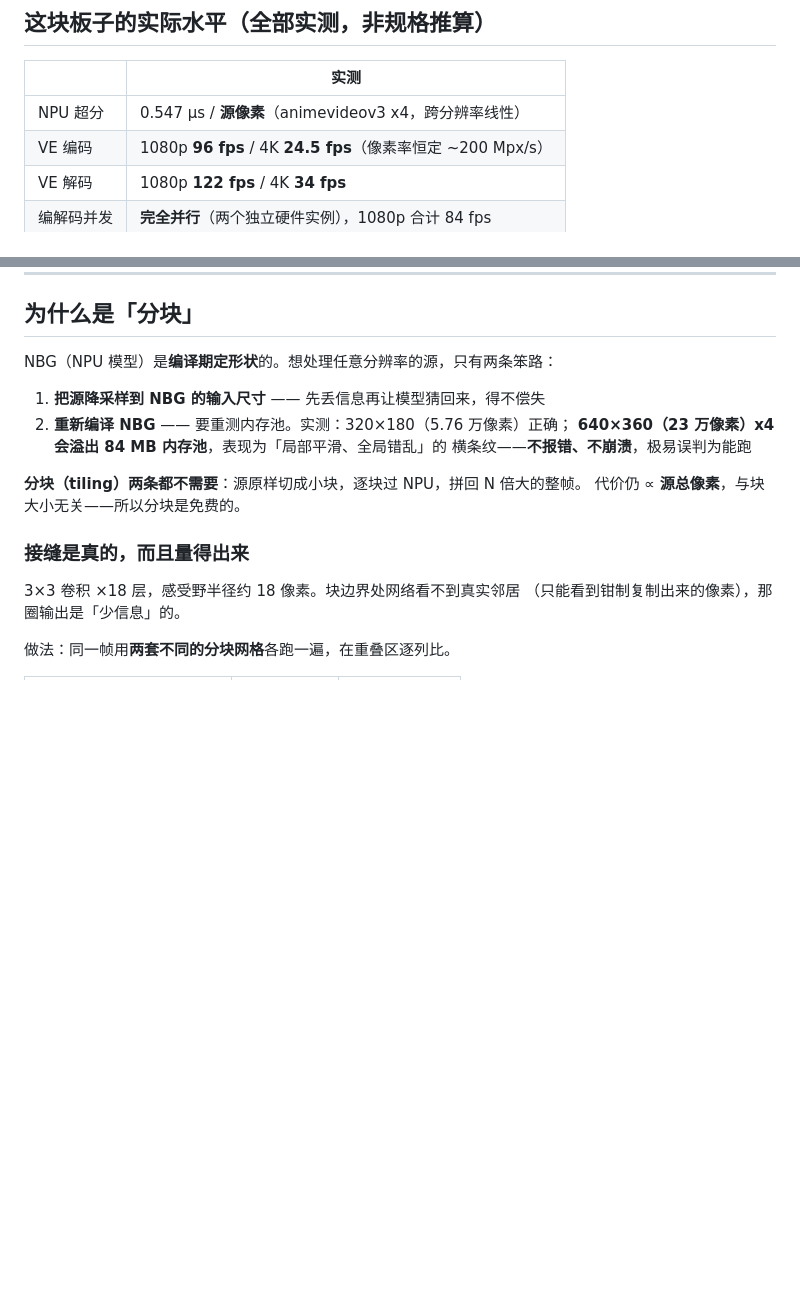
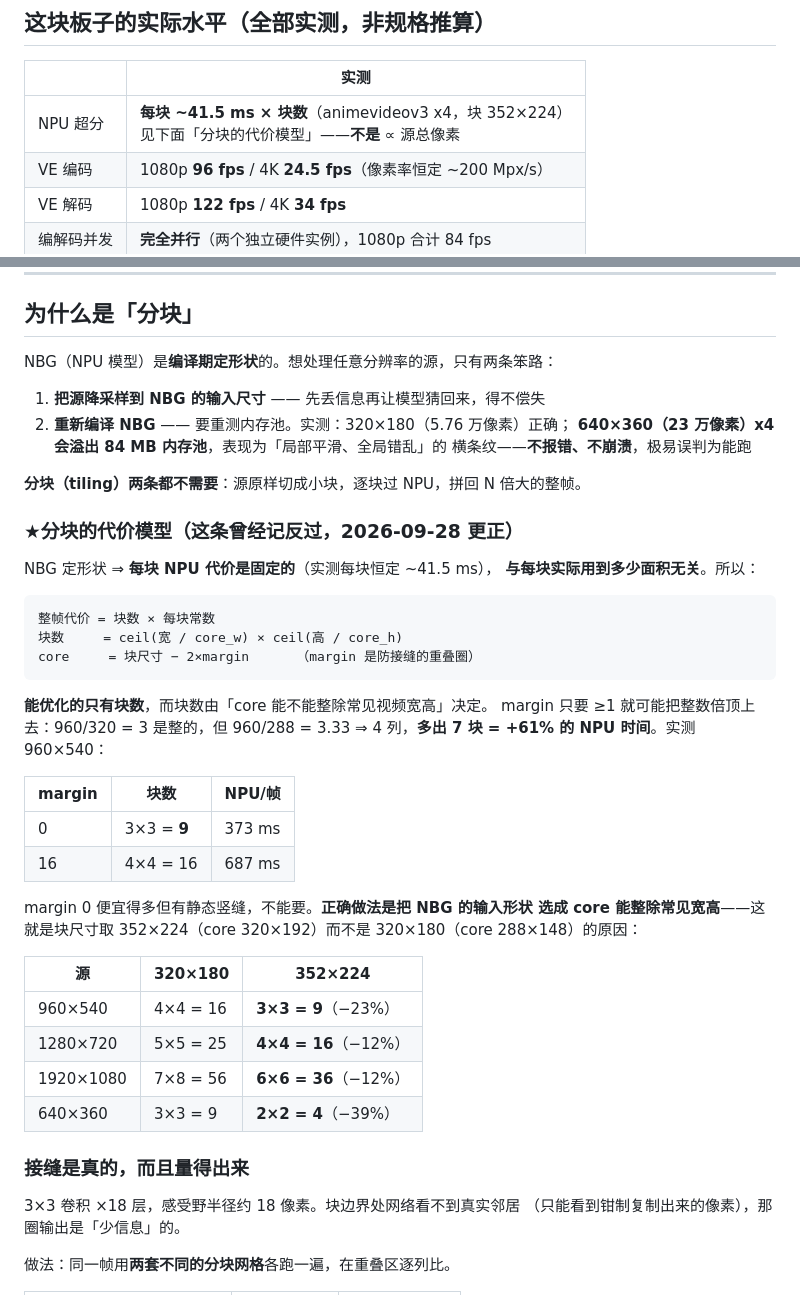
Before and after one commit to northwindlight/a733-sr, a Markdown page: README.md, 2 parts joined by grey strips. GitHub-like rendering; blank space fills up the shorter version.

Commit message:
docs: README 更正代价模型（每块常数 × 块数），补块尺寸选择的推导
- 旧 README 写"代价 ∝ 源总像素，与块大小无关，所以分块是免费的"——**错**。
  真实模型是 块数 × 每块常数（每块恒定 ~41.5ms，与 core 面积无关）。
- 补上 320x180 vs 352x224 在各种源上的块数对照，说明为什么换形状。
- 性能表那行同步改掉。

Co-Authored-By: Claude Code <noreply@anthropic.com>

````diff
--- a/README.md
+++ b/README.md
@@ -18,7 +18,7 @@
 
 | | 实测 |
 |---|---|
-| NPU 超分 | 0.547 µs / **源像素**（animevideov3 x4，跨分辨率线性） |
+| NPU 超分 | **每块 ~41.5 ms × 块数**（animevideov3 x4，块 352×224）<br>见下面「分块的代价模型」——**不是** ∝ 源总像素 |
 | VE 编码 | 1080p **96 fps** / 4K **24.5 fps**（像素率恒定 ~200 Mpx/s） |
 | VE 解码 | 1080p **122 fps** / 4K **34 fps** |
 | 编解码并发 | **完全并行**（两个独立硬件实例），1080p 合计 84 fps |
@@ -41,7 +41,37 @@ NBG（NPU 模型）是**编译期定形状**的。想处理任意分辨率的源
    横条纹——**不报错、不崩溃**，极易误判为能跑
 
 **分块（tiling）两条都不需要**：源原样切成小块，逐块过 NPU，拼回 N 倍大的整帧。
-代价仍 ∝ **源总像素**，与块大小无关——所以分块是免费的。
+
+### ★分块的代价模型（这条曾经记反过，2026-09-28 更正）
+
+NBG 定形状 ⇒ **每块 NPU 代价是固定的**（实测每块恒定 ~41.5 ms），
+**与每块实际用到多少面积无关**。所以：
+
+```
+整帧代价 = 块数 × 每块常数
+块数     = ceil(宽 / core_w) × ceil(高 / core_h)
+core     = 块尺寸 − 2×margin      （margin 是防接缝的重叠圈）
+```
+
+**能优化的只有块数**，而块数由「core 能不能整除常见视频宽高」决定。
+margin 只要 ≥1 就可能把整数倍顶上去：960/320 = 3 是整的，但 960/288 = 3.33
+⇒ 4 列，**多出 7 块 = +61% 的 NPU 时间**。实测 960×540：
+
+| margin | 块数 | NPU/帧 |
+|---|---|---|
+| 0 | 3×3 = **9** | 373 ms |
+| 16 | 4×4 = 16 | 687 ms |
+
+margin 0 便宜得多但有静态竖缝，不能要。**正确做法是把 NBG 的输入形状
+选成 core 能整除常见宽高**——这就是块尺寸取 352×224（core 320×192）而不是
+320×180（core 288×148）的原因：
+
+| 源 | 320×180 | 352×224 |
+|---|---|---|
+| 960×540 | 4×4 = 16 | **3×3 = 9**（−23%） |
+| 1280×720 | 5×5 = 25 | **4×4 = 16**（−12%） |
+| 1920×1080 | 7×8 = 56 | **6×6 = 36**（−12%） |
+| 640×360 | 3×3 = 9 | **2×2 = 4**（−39%） |
 
 ### 接缝是真的，而且量得出来
 
````
